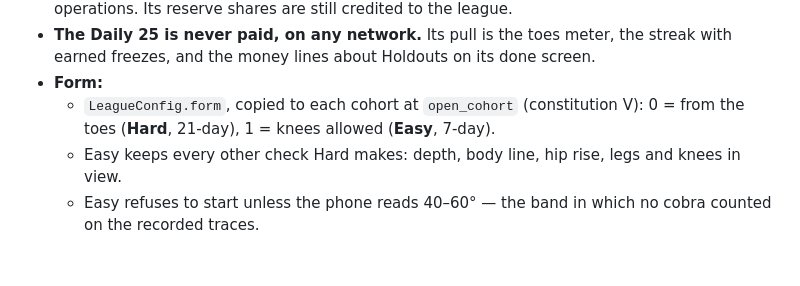
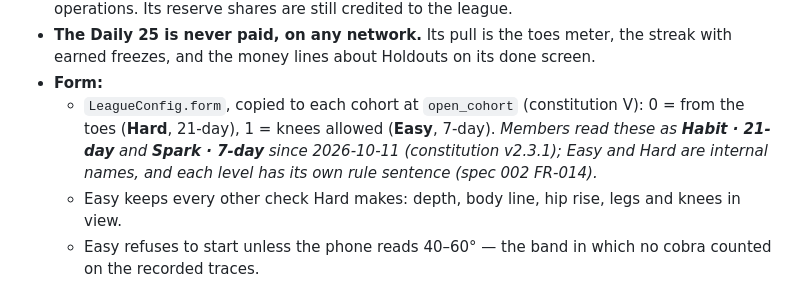
Before and after one commit to illia-loshchinin/holdout, a Markdown page: docs/holdout_decisions.md, the part around the change. GitHub-like rendering; blank space fills up the shorter version.

Commit message:
docs(decisions): note in H35 that members read Spark and Habit

```diff
--- a/docs/holdout_decisions.md
+++ b/docs/holdout_decisions.md
@@ -639,7 +639,7 @@ The **3-minute full-cycle walkthrough is for judges**: it stays inside the app a
 - **No finishers:** the whole pool still goes out (H34), a third to developer and the rest to operations. Its reserve shares are still credited to the league.
 - **The Daily 25 is never paid, on any network.** Its pull is the toes meter, the streak with earned freezes, and the money lines about Holdouts on its done screen.
 - **Form:**
-  - `LeagueConfig.form`, copied to each cohort at `open_cohort` (constitution V): 0 = from the toes (**Hard**, 21-day), 1 = knees allowed (**Easy**, 7-day).
+  - `LeagueConfig.form`, copied to each cohort at `open_cohort` (constitution V): 0 = from the toes (**Hard**, 21-day), 1 = knees allowed (**Easy**, 7-day). *Members read these as **Habit · 21-day** and **Spark · 7-day** since 2026-10-11 (constitution v2.3.1); Easy and Hard are internal names, and each level has its own rule sentence (spec 002 FR-014).*
   - Easy keeps every other check Hard makes: depth, body line, hip rise, legs and knees in view.
   - Easy refuses to start unless the phone reads 40–60° — the band in which no cobra counted on the recorded traces.
   - Easy and Hard clears never share a leaderboard.
```
